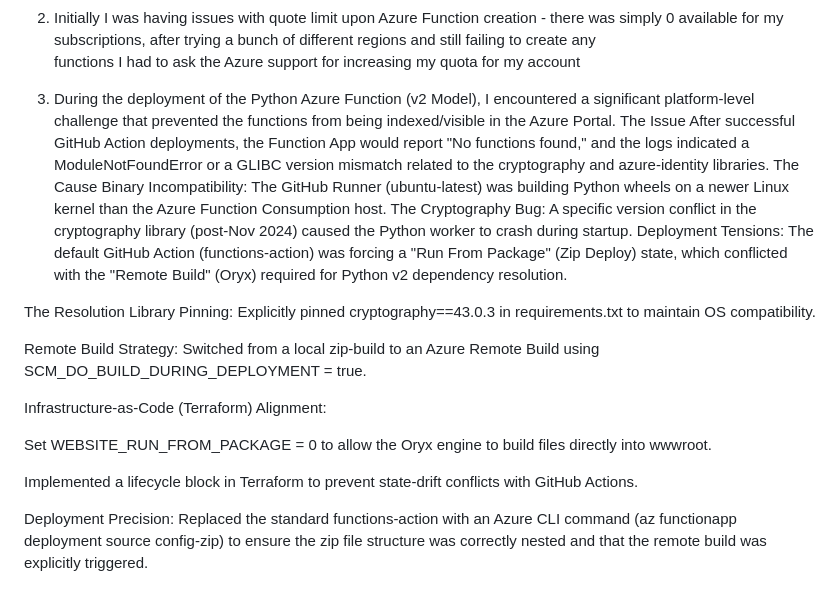
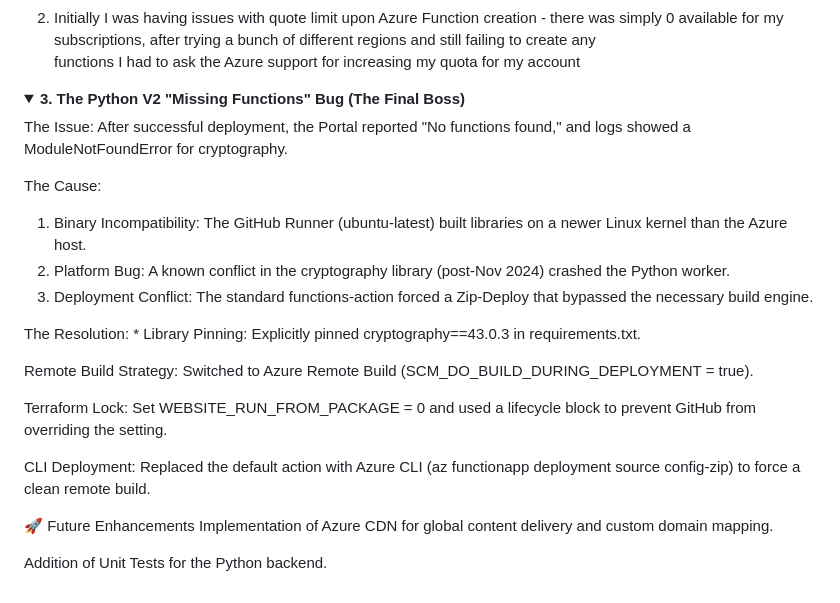
Before and after one commit to jasonbd89/Cloud_Resume_Challenge_Azure, a Markdown page: README.md, the part around the change. GitHub-like rendering; folded sections open.

```diff
--- a/README.md
+++ b/README.md
@@ -52,23 +52,28 @@ What did not work, what I broke and how I fixed it
 2. Initially I was having issues with quote limit upon Azure Function creation - there was simply 0 available for my subscriptions, after trying a bunch of different regions and still failing to create any
     functions I had to ask the Azure support for increasing my quota for my account
 
-3. During the deployment of the Python Azure Function (v2 Model), I encountered a significant platform-level challenge that prevented the functions from being indexed/visible in the Azure Portal.
-The Issue
-After successful GitHub Action deployments, the Function App would report "No functions found," and the logs indicated a ModuleNotFoundError or a GLIBC version mismatch related to the cryptography and azure-identity libraries.
-The Cause
-Binary Incompatibility: The GitHub Runner (ubuntu-latest) was building Python wheels on a newer Linux kernel than the Azure Function Consumption host.
-The Cryptography Bug: A specific version conflict in the cryptography library (post-Nov 2024) caused the Python worker to crash during startup.
-Deployment Tensions: The default GitHub Action (functions-action) was forcing a "Run From Package" (Zip Deploy) state, which conflicted with the "Remote Build" (Oryx) required for Python v2 dependency resolution.
+<details>
+<summary><b>3. The Python V2 "Missing Functions" Bug (The Final Boss)</b></summary>
 
-The Resolution
-Library Pinning: Explicitly pinned cryptography==43.0.3 in requirements.txt to maintain OS compatibility.
+The Issue: After successful deployment, the Portal reported "No functions found," and logs showed a ModuleNotFoundError for cryptography.
 
-Remote Build Strategy: Switched from a local zip-build to an Azure Remote Build using SCM_DO_BUILD_DURING_DEPLOYMENT = true.
+The Cause:
+1.  Binary Incompatibility: The GitHub Runner (ubuntu-latest) built libraries on a newer Linux kernel than the Azure host.
+2.  Platform Bug: A known conflict in the cryptography library (post-Nov 2024) crashed the Python worker.
+3.  Deployment Conflict: The standard functions-action forced a Zip-Deploy that bypassed the necessary build engine.
 
-Infrastructure-as-Code (Terraform) Alignment:
+The Resolution: * Library Pinning: Explicitly pinned cryptography==43.0.3 in requirements.txt.
 
-Set WEBSITE_RUN_FROM_PACKAGE = 0 to allow the Oryx engine to build files directly into wwwroot.
+Remote Build Strategy: Switched to Azure Remote Build (SCM_DO_BUILD_DURING_DEPLOYMENT = true).
 
-Implemented a lifecycle block in Terraform to prevent state-drift conflicts with GitHub Actions.
+Terraform Lock: Set WEBSITE_RUN_FROM_PACKAGE = 0 and used a lifecycle block to prevent GitHub from overriding the setting.
 
-Deployment Precision: Replaced the standard functions-action with an Azure CLI command (az functionapp deployment source config-zip) to ensure the zip file structure was correctly nested and that the remote build was explicitly triggered.
+CLI Deployment: Replaced the default action with Azure CLI (az functionapp deployment source config-zip) to force a clean remote build.
+
+</details>
+
+
+🚀 Future Enhancements
+Implementation of Azure CDN for global content delivery and custom domain mapping.
+
+Addition of Unit Tests for the Python backend.
```
